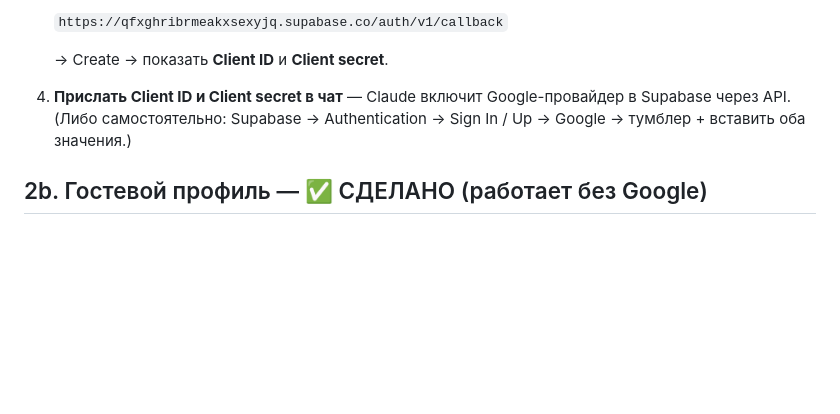
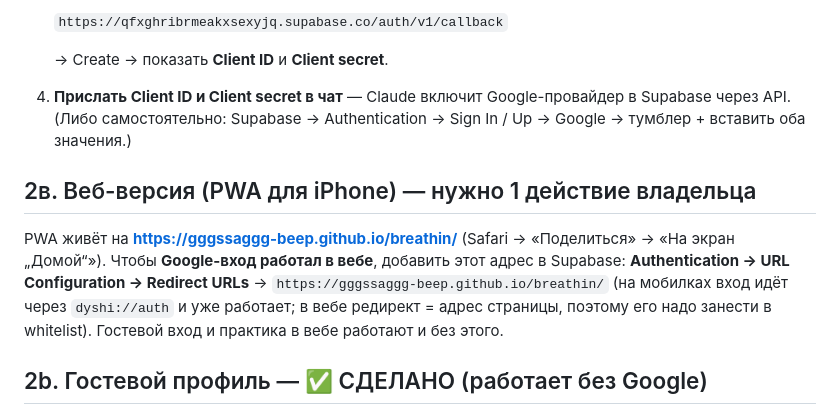
Before and after one commit to gggssaggg-beep/breathin, a Markdown page: docs/SUPABASE_SETUP.md, the part around the change. GitHub-like rendering; blank space fills up the shorter version.

Commit message:
docs: адрес PWA в Supabase Redirect URLs для веб-входа Google
Co-Authored-By: Claude Fable 5 <noreply@anthropic.com>

```diff
--- a/docs/SUPABASE_SETUP.md
+++ b/docs/SUPABASE_SETUP.md
@@ -45,6 +45,15 @@ Management API (`external_google_enabled=true`), в приложении
    Google-провайдер в Supabase через API. (Либо самостоятельно: Supabase →
    Authentication → Sign In / Up → Google → тумблер + вставить оба значения.)
 
+## 2в. Веб-версия (PWA для iPhone) — нужно 1 действие владельца
+
+PWA живёт на **https://gggssaggg-beep.github.io/breathin/** (Safari → «Поделиться»
+→ «На экран „Домой“»). Чтобы **Google-вход работал в вебе**, добавить этот адрес
+в Supabase: **Authentication → URL Configuration → Redirect URLs** →
+`https://gggssaggg-beep.github.io/breathin/` (на мобилках вход идёт через
+`dyshi://auth` и уже работает; в вебе редирект = адрес страницы, поэтому его
+надо занести в whitelist). Гостевой вход и практика в вебе работают и без этого.
+
 ## 2b. Гостевой профиль — ✅ СДЕЛАНО (работает без Google)
 
 Анонимный вход (`external_anonymous_users_enabled`) включён через API
```
